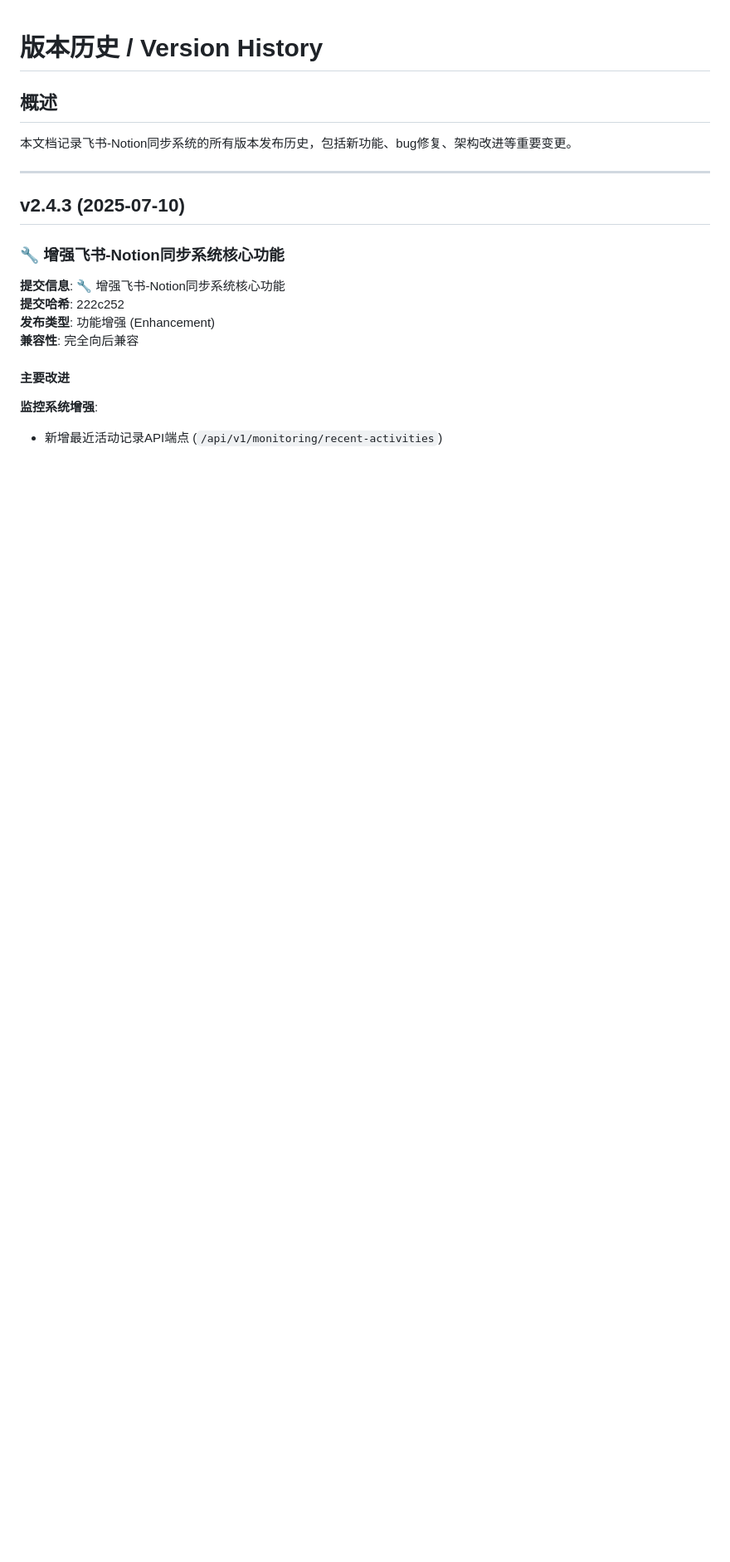
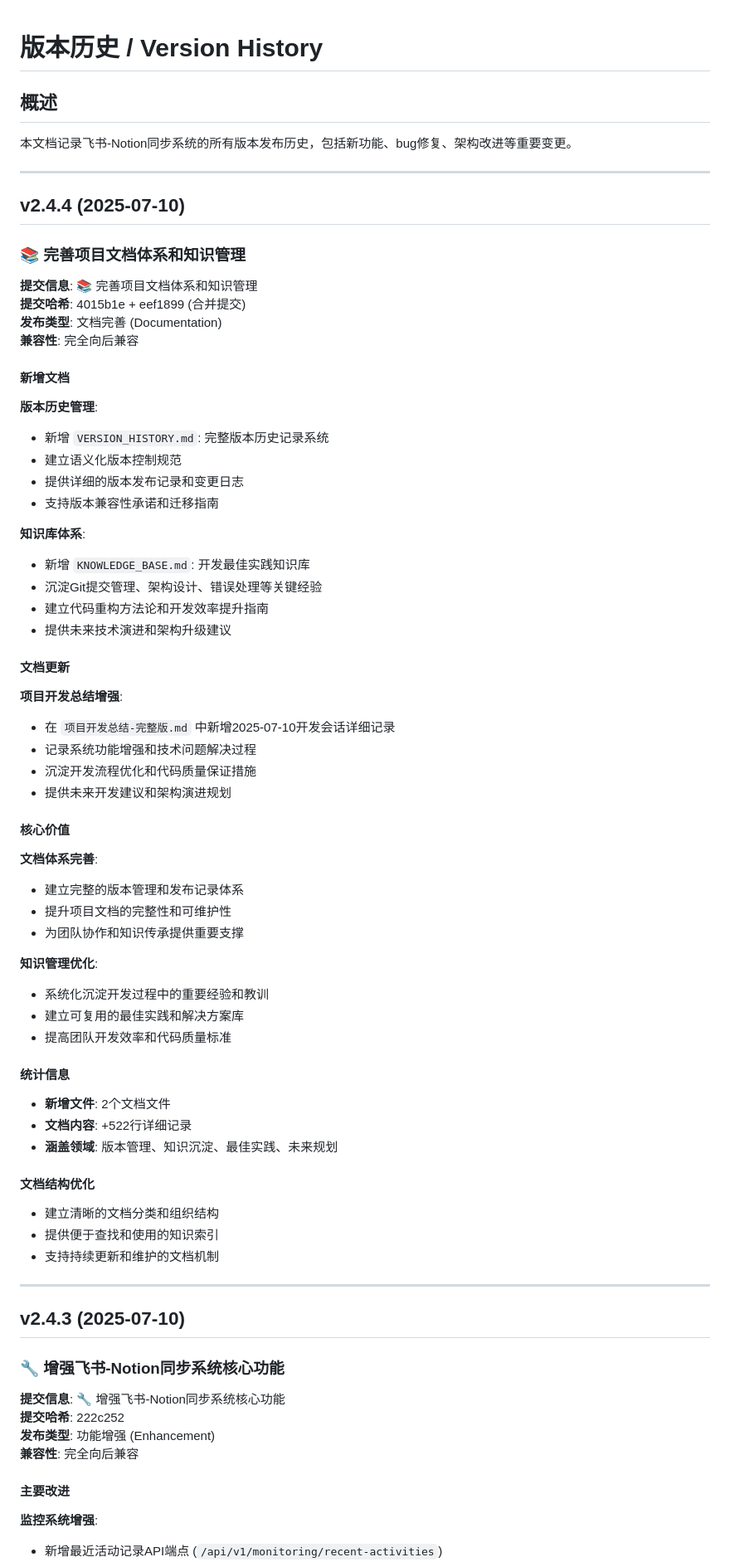
Before and after one commit to yian20133213/feishu-notion-sync, a Markdown page: docs/VERSION_HISTORY.md, the part around the change. Shown at 83% size. Drawn GitHub-style; blank space fills up the shorter version.

Commit message:
📝 更新版本历史记录，添加v2.4.4文档完善版本

```diff
--- a/docs/VERSION_HISTORY.md
+++ b/docs/VERSION_HISTORY.md
@@ -3,6 +3,63 @@
 ## 概述
 
 本文档记录飞书-Notion同步系统的所有版本发布历史，包括新功能、bug修复、架构改进等重要变更。
+
+---
+
+## v2.4.4 (2025-07-10)
+
+### 📚 完善项目文档体系和知识管理
+
+**提交信息**: 📚 完善项目文档体系和知识管理
+**提交哈希**: 4015b1e + eef1899 (合并提交)
+**发布类型**: 文档完善 (Documentation)
+**兼容性**: 完全向后兼容
+
+#### 新增文档
+
+**版本历史管理**:
+- 新增 `VERSION_HISTORY.md`: 完整版本历史记录系统
+- 建立语义化版本控制规范
+- 提供详细的版本发布记录和变更日志
+- 支持版本兼容性承诺和迁移指南
+
+**知识库体系**:
+- 新增 `KNOWLEDGE_BASE.md`: 开发最佳实践知识库
+- 沉淀Git提交管理、架构设计、错误处理等关键经验
+- 建立代码重构方法论和开发效率提升指南
+- 提供未来技术演进和架构升级建议
+
+#### 文档更新
+
+**项目开发总结增强**:
+- 在 `项目开发总结-完整版.md` 中新增2025-07-10开发会话详细记录
+- 记录系统功能增强和技术问题解决过程
+- 沉淀开发流程优化和代码质量保证措施
+- 提供未来开发建议和架构演进规划
+
+#### 核心价值
+
+**文档体系完善**:
+- 建立完整的版本管理和发布记录体系
+- 提升项目文档的完整性和可维护性
+- 为团队协作和知识传承提供重要支撑
+
+**知识管理优化**:
+- 系统化沉淀开发过程中的重要经验和教训
+- 建立可复用的最佳实践和解决方案库
+- 提高团队开发效率和代码质量标准
+
+#### 统计信息
+
+- **新增文件**: 2个文档文件
+- **文档内容**: +522行详细记录
+- **涵盖领域**: 版本管理、知识沉淀、最佳实践、未来规划
+
+#### 文档结构优化
+
+- 建立清晰的文档分类和组织结构
+- 提供便于查找和使用的知识索引
+- 支持持续更新和维护的文档机制
 
 ---
 
```
